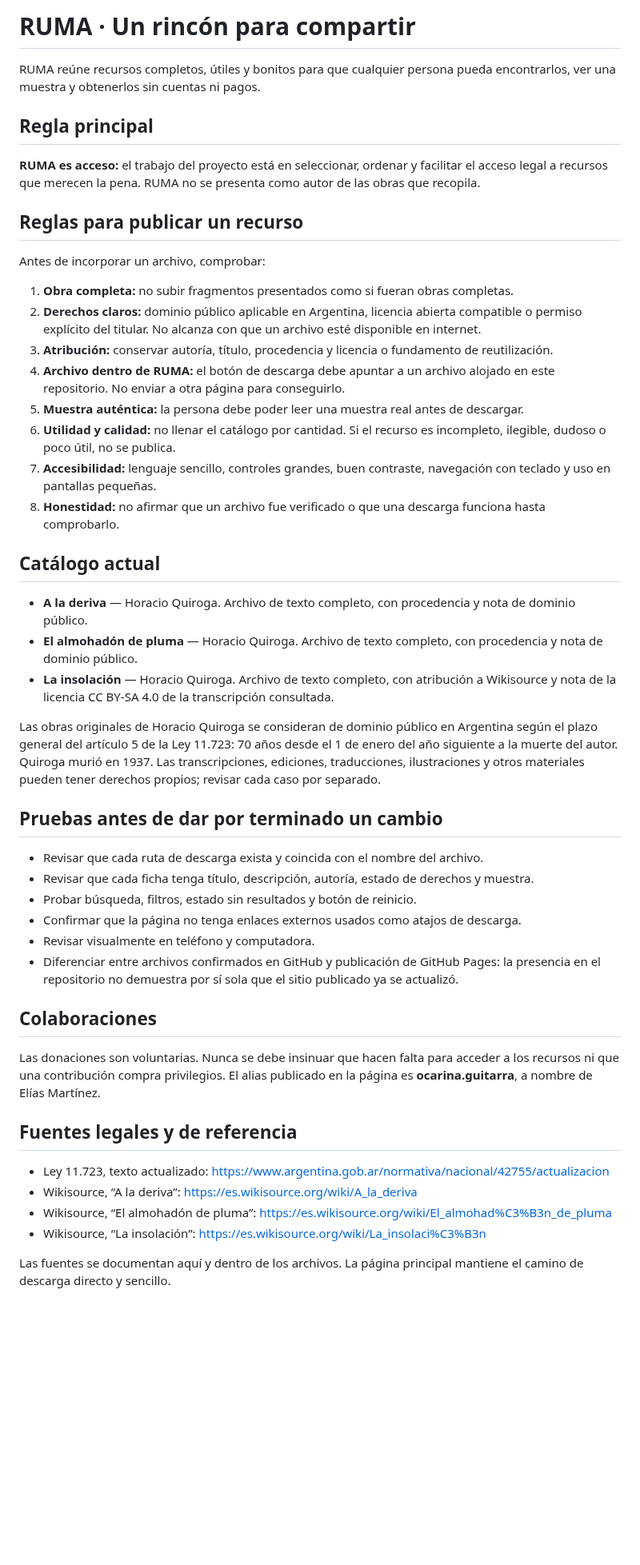
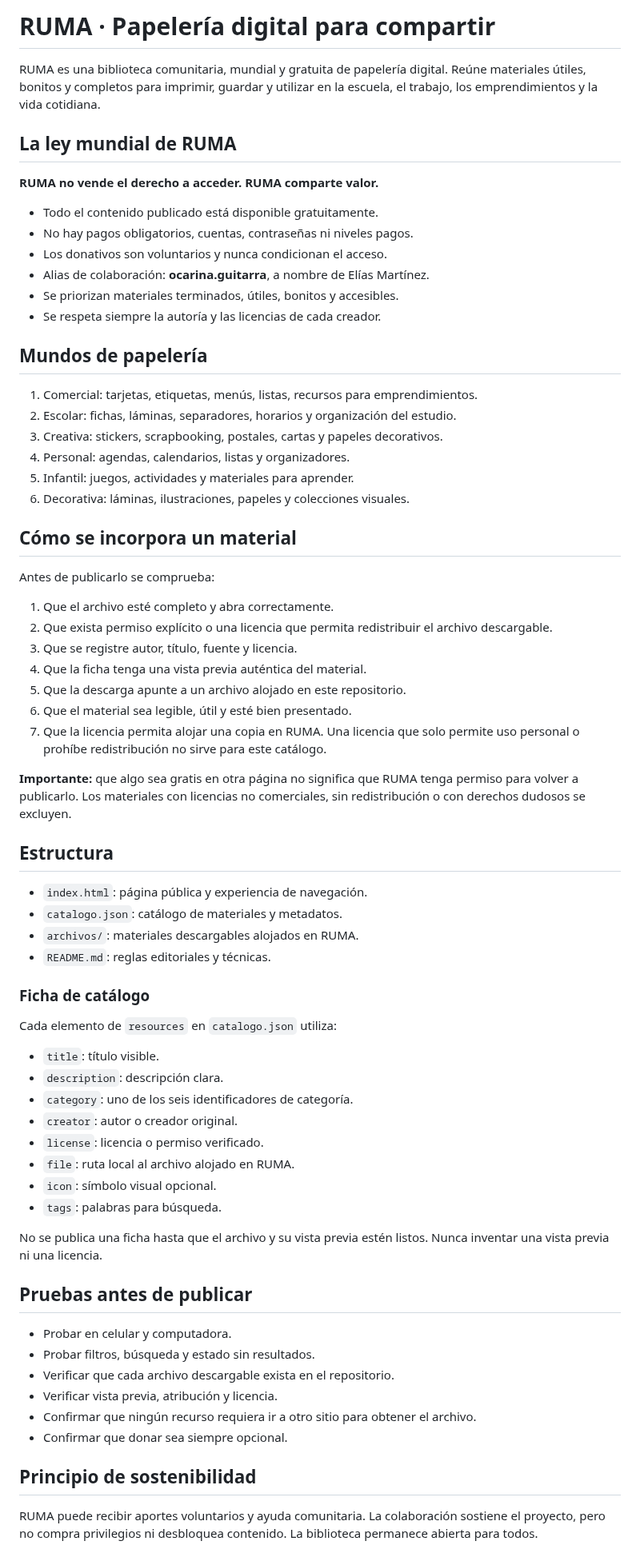
Before and after one commit to eliasmartinezcultural-glitch/ruma, a Markdown page: README.md, the part around the change. Shown at 80% size. GitHub-like rendering; blank space fills up the shorter version.

Commit message:
Documentar nueva ley y estructura editorial de RUMA

```diff
--- a/README.md
+++ b/README.md
@@ -1,50 +1,72 @@
-# RUMA · Un rincón para compartir
+# RUMA · Papelería digital para compartir
 
-RUMA reúne recursos completos, útiles y bonitos para que cualquier persona pueda encontrarlos, ver una muestra y obtenerlos sin cuentas ni pagos.
+RUMA es una biblioteca comunitaria, mundial y gratuita de papelería digital. Reúne materiales útiles, bonitos y completos para imprimir, guardar y utilizar en la escuela, el trabajo, los emprendimientos y la vida cotidiana.
 
-## Regla principal
+## La ley mundial de RUMA
 
-**RUMA es acceso:** el trabajo del proyecto está en seleccionar, ordenar y facilitar el acceso legal a recursos que merecen la pena. RUMA no se presenta como autor de las obras que recopila.
+**RUMA no vende el derecho a acceder. RUMA comparte valor.**
 
-## Reglas para publicar un recurso
+- Todo el contenido publicado está disponible gratuitamente.
+- No hay pagos obligatorios, cuentas, contraseñas ni niveles pagos.
+- Los donativos son voluntarios y nunca condicionan el acceso.
+- Alias de colaboración: **ocarina.guitarra**, a nombre de Elías Martínez.
+- Se priorizan materiales terminados, útiles, bonitos y accesibles.
+- Se respeta siempre la autoría y las licencias de cada creador.
 
-Antes de incorporar un archivo, comprobar:
+## Mundos de papelería
 
-1. **Obra completa:** no subir fragmentos presentados como si fueran obras completas.
-2. **Derechos claros:** dominio público aplicable en Argentina, licencia abierta compatible o permiso explícito del titular. No alcanza con que un archivo esté disponible en internet.
-3. **Atribución:** conservar autoría, título, procedencia y licencia o fundamento de reutilización.
-4. **Archivo dentro de RUMA:** el botón de descarga debe apuntar a un archivo alojado en este repositorio. No enviar a otra página para conseguirlo.
-5. **Muestra auténtica:** la persona debe poder leer una muestra real antes de descargar.
-6. **Utilidad y calidad:** no llenar el catálogo por cantidad. Si el recurso es incompleto, ilegible, dudoso o poco útil, no se publica.
-7. **Accesibilidad:** lenguaje sencillo, controles grandes, buen contraste, navegación con teclado y uso en pantallas pequeñas.
-8. **Honestidad:** no afirmar que un archivo fue verificado o que una descarga funciona hasta comprobarlo.
+1. Comercial: tarjetas, etiquetas, menús, listas, recursos para emprendimientos.
+2. Escolar: fichas, láminas, separadores, horarios y organización del estudio.
+3. Creativa: stickers, scrapbooking, postales, cartas y papeles decorativos.
+4. Personal: agendas, calendarios, listas y organizadores.
+5. Infantil: juegos, actividades y materiales para aprender.
+6. Decorativa: láminas, ilustraciones, papeles y colecciones visuales.
 
-## Catálogo actual
+## Cómo se incorpora un material
 
-- **A la deriva** — Horacio Quiroga. Archivo de texto completo, con procedencia y nota de dominio público.
-- **El almohadón de pluma** — Horacio Quiroga. Archivo de texto completo, con procedencia y nota de dominio público.
-- **La insolación** — Horacio Quiroga. Archivo de texto completo, con atribución a Wikisource y nota de la licencia CC BY-SA 4.0 de la transcripción consultada.
+Antes de publicarlo se comprueba:
 
-Las obras originales de Horacio Quiroga se consideran de dominio público en Argentina según el plazo general del artículo 5 de la Ley 11.723: 70 años desde el 1 de enero del año siguiente a la muerte del autor. Quiroga murió en 1937. Las transcripciones, ediciones, traducciones, ilustraciones y otros materiales pueden tener derechos propios; revisar cada caso por separado.
+1. Que el archivo esté completo y abra correctamente.
+2. Que exista permiso explícito o una licencia que permita redistribuir el archivo descargable.
+3. Que se registre autor, título, fuente y licencia.
+4. Que la ficha tenga una vista previa auténtica del material.
+5. Que la descarga apunte a un archivo alojado en este repositorio.
+6. Que el material sea legible, útil y esté bien presentado.
+7. Que la licencia permita alojar una copia en RUMA. Una licencia que solo permite uso personal o prohíbe redistribución no sirve para este catálogo.
 
-## Pruebas antes de dar por terminado un cambio
+**Importante:** que algo sea gratis en otra página no significa que RUMA tenga permiso para volver a publicarlo. Los materiales con licencias no comerciales, sin redistribución o con derechos dudosos se excluyen.
 
-- Revisar que cada ruta de descarga exista y coincida con el nombre del archivo.
-- Revisar que cada ficha tenga título, descripción, autoría, estado de derechos y muestra.
-- Probar búsqueda, filtros, estado sin resultados y botón de reinicio.
-- Confirmar que la página no tenga enlaces externos usados como atajos de descarga.
-- Revisar visualmente en teléfono y computadora.
-- Diferenciar entre archivos confirmados en GitHub y publicación de GitHub Pages: la presencia en el repositorio no demuestra por sí sola que el sitio publicado ya se actualizó.
+## Estructura
 
-## Colaboraciones
+- `index.html`: página pública y experiencia de navegación.
+- `catalogo.json`: catálogo de materiales y metadatos.
+- `archivos/`: materiales descargables alojados en RUMA.
+- `README.md`: reglas editoriales y técnicas.
 
-Las donaciones son voluntarias. Nunca se debe insinuar que hacen falta para acceder a los recursos ni que una contribución compra privilegios. El alias publicado en la página es **ocarina.guitarra**, a nombre de Elías Martínez.
+### Ficha de catálogo
 
-## Fuentes legales y de referencia
+Cada elemento de `resources` en `catalogo.json` utiliza:
 
-- Ley 11.723, texto actualizado: https://www.argentina.gob.ar/normativa/nacional/42755/actualizacion
-- Wikisource, “A la deriva”: https://es.wikisource.org/wiki/A_la_deriva
-- Wikisource, “El almohadón de pluma”: https://es.wikisource.org/wiki/El_almohad%C3%B3n_de_pluma
-- Wikisource, “La insolación”: https://es.wikisource.org/wiki/La_insolaci%C3%B3n
+- `title`: título visible.
+- `description`: descripción clara.
+- `category`: uno de los seis identificadores de categoría.
+- `creator`: autor o creador original.
+- `license`: licencia o permiso verificado.
+- `file`: ruta local al archivo alojado en RUMA.
+- `icon`: símbolo visual opcional.
+- `tags`: palabras para búsqueda.
 
-Las fuentes se documentan aquí y dentro de los archivos. La página principal mantiene el camino de descarga directo y sencillo.
+No se publica una ficha hasta que el archivo y su vista previa estén listos. Nunca inventar una vista previa ni una licencia.
+
+## Pruebas antes de publicar
+
+- Probar en celular y computadora.
+- Probar filtros, búsqueda y estado sin resultados.
+- Verificar que cada archivo descargable exista en el repositorio.
+- Verificar vista previa, atribución y licencia.
+- Confirmar que ningún recurso requiera ir a otro sitio para obtener el archivo.
+- Confirmar que donar sea siempre opcional.
+
+## Principio de sostenibilidad
+
+RUMA puede recibir aportes voluntarios y ayuda comunitaria. La colaboración sostiene el proyecto, pero no compra privilegios ni desbloquea contenido. La biblioteca permanece abierta para todos.
```
